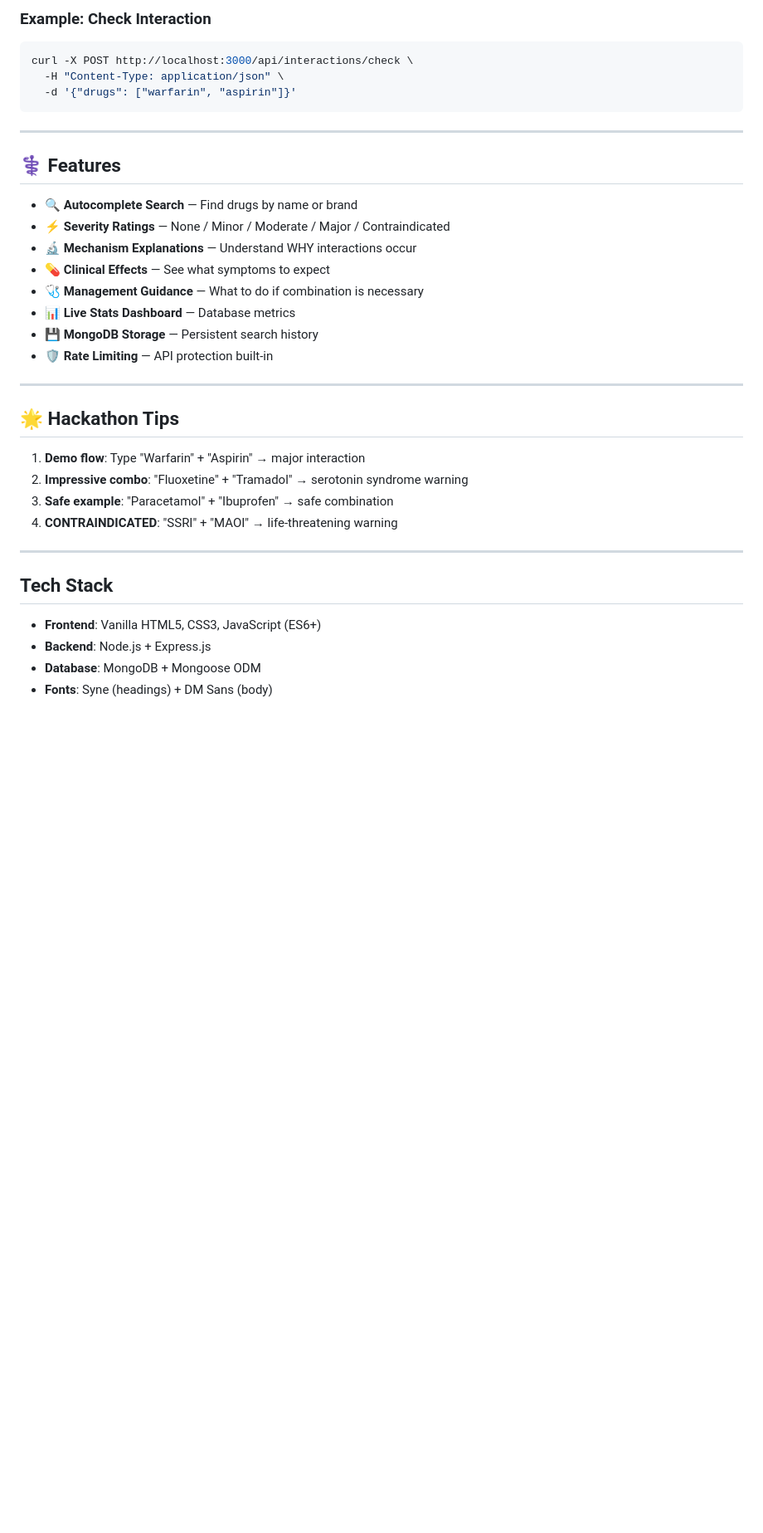
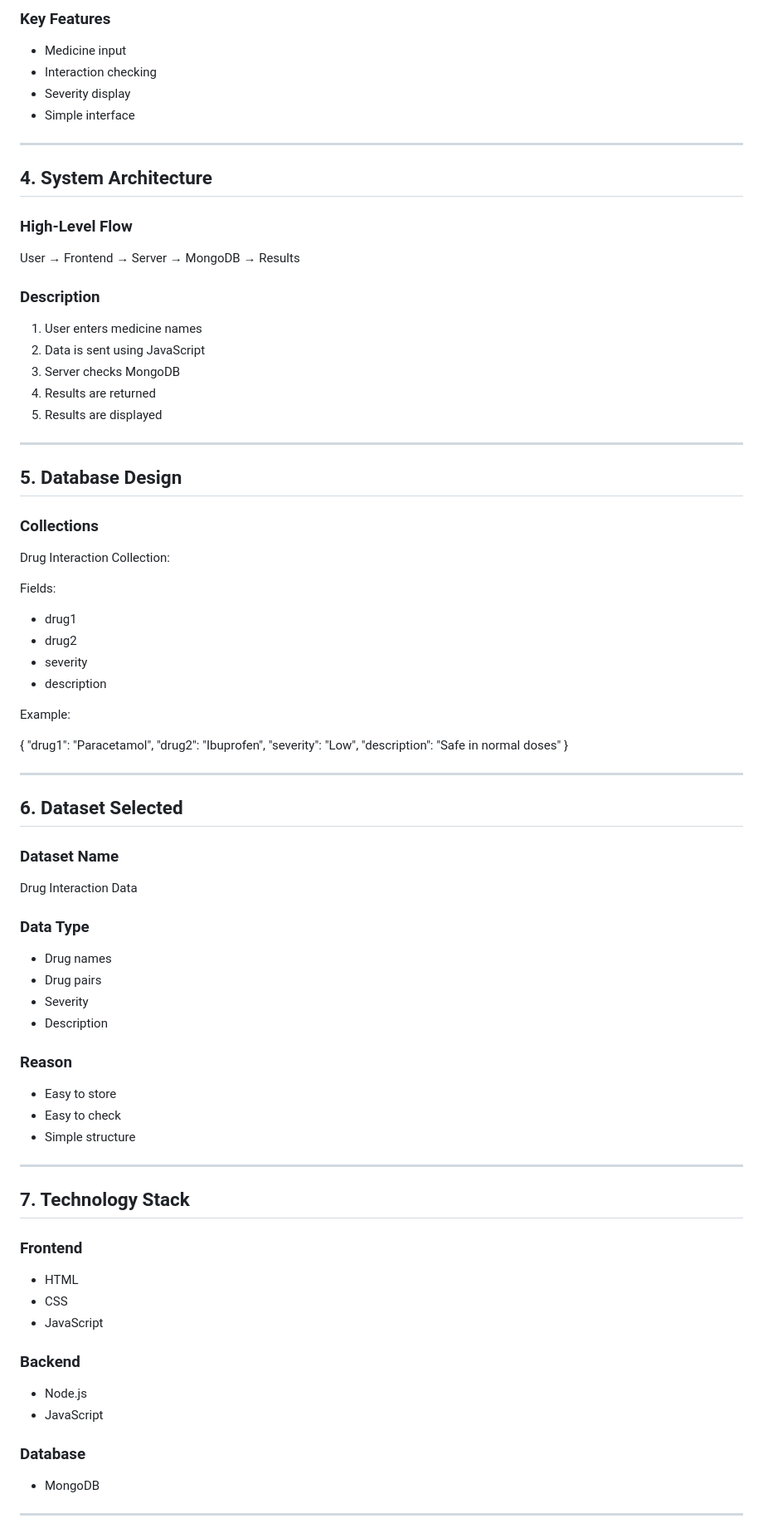
Before and after one commit to code-czar24/overclock24_hackathon-, a Markdown page: README.md, the part around one of its changes. Shown at 83% size. Drawn GitHub-style; blank space fills up the shorter version.

````diff
--- a/README.md
+++ b/README.md
@@ -85,38 +61,79 @@ drug-analyzer/
 
-### Example: Check Interaction
-```bash
-curl -X POST http://localhost:3000/api/interactions/check \
-  -H "Content-Type: application/json" \
-  -d '{"drugs": ["warfarin", "aspirin"]}'
-```
+### Key Features
+- Medicine input
+- Interaction checking
+- Severity display
+- Simple interface
 
----
+--------------------------------------------------
 
-## ⚕ Features
+## 4. System Architecture
 
-- 🔍 **Autocomplete Search** — Find drugs by name or brand
-- ⚡ **Severity Ratings** — None / Minor / Moderate / Major / Contraindicated
-- 🔬 **Mechanism Explanations** — Understand WHY interactions occur
-- 💊 **Clinical Effects** — See what symptoms to expect
-- 🩺 **Management Guidance** — What to do if combination is necessary
-- 📊 **Live Stats Dashboard** — Database metrics
-- 💾 **MongoDB Storage** — Persistent search history
-- 🛡️ **Rate Limiting** — API protection built-in
+### High-Level Flow
+User → Frontend → Server → MongoDB → Results
 
----
+### Description
+1. User enters medicine names
+2. Data is sent using JavaScript
+3. Server checks MongoDB
+3. Results are returned
+5. Results are displayed
 
-## 🌟 Hackathon Tips
+--------------------------------------------------
 
-1. **Demo flow**: Type "Warfarin" + "Aspirin" → major interaction
-2. **Impressive combo**: "Fluoxetine" + "Tramadol" → serotonin syndrome warning
-3. **Safe example**: "Paracetamol" + "Ibuprofen" → safe combination
-4. **CONTRAINDICATED**: "SSRI" + "MAOI" → life-threatening warning
+## 5. Database Design
 
----
+### Collections
+Drug Interaction Collection:
 
-## Tech Stack
+Fields:
+- drug1
+- drug2
+- severity
+- description
 
-- **Frontend**: Vanilla HTML5, CSS3, JavaScript (ES6+)
-- **Backend**: Node.js + Express.js
-- **Database**: MongoDB + Mongoose ODM
-- **Fonts**: Syne (headings) + DM Sans (body)
+Example:
+
+{
+  "drug1": "Paracetamol",
+  "drug2": "Ibuprofen",
+  "severity": "Low",
+  "description": "Safe in normal doses"
+}
+
+--------------------------------------------------
+
+## 6. Dataset Selected
+
+### Dataset Name
+Drug Interaction Data
+
+### Data Type
+- Drug names
+- Drug pairs
+- Severity
+- Description
+
+### Reason
+- Easy to store
+- Easy to check
+- Simple structure
+
+--------------------------------------------------
+
+## 7. Technology Stack
+
+### Frontend
+- HTML
+- CSS
+- JavaScript
+
+### Backend
+- Node.js
+- JavaScript
+
+### Database
+- MongoDB
+
+--------------------------------------------------
+
````
Also changed, not shown: other parts of README.md (+127 -67 lines).
